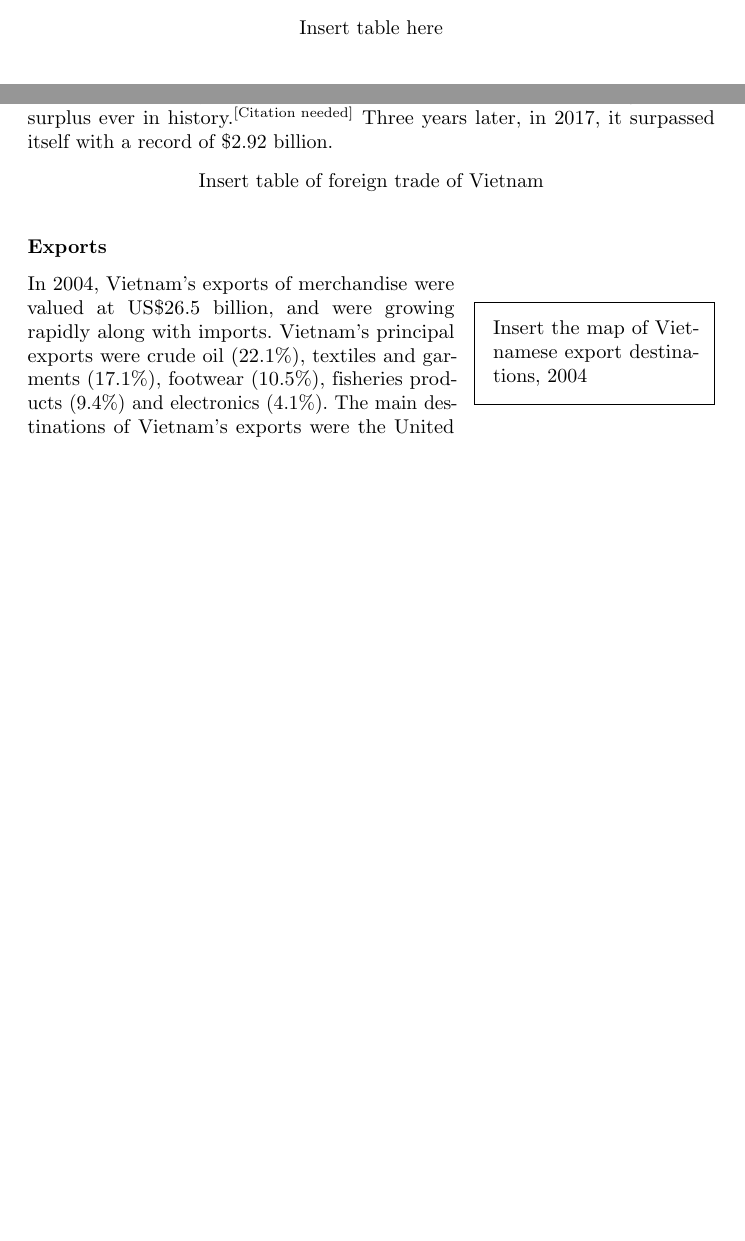
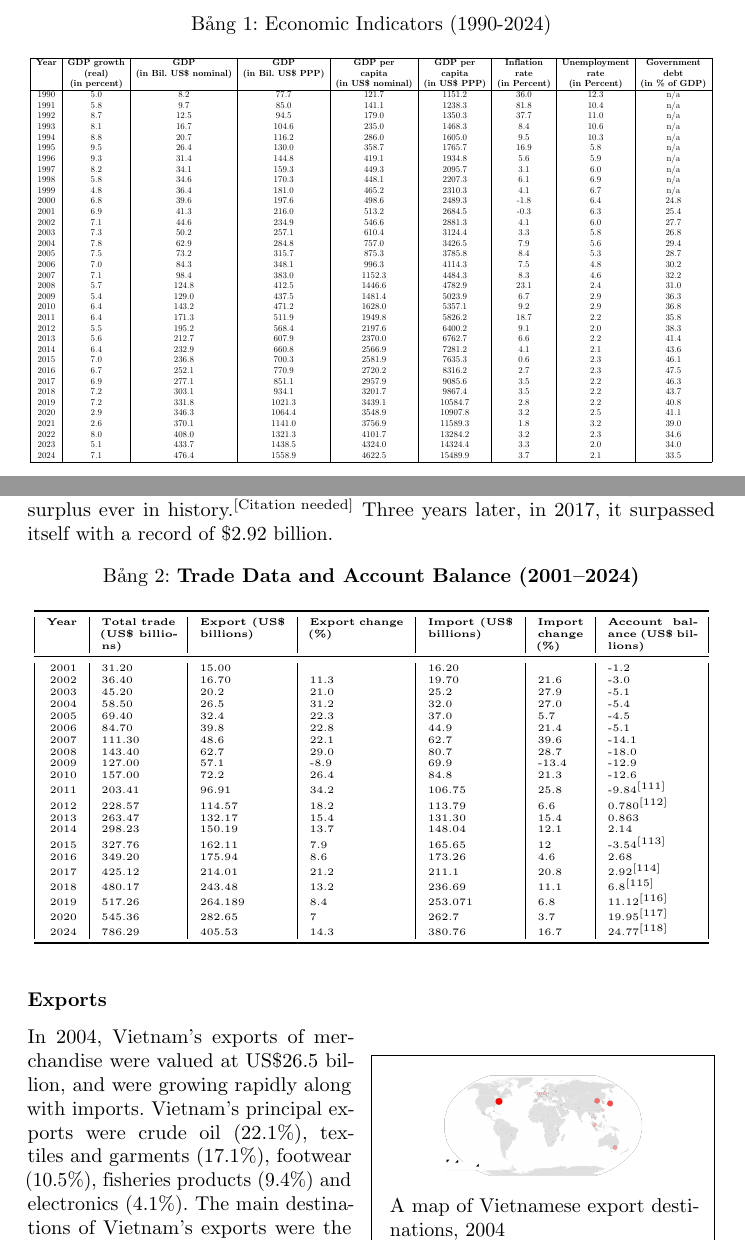
Before and after one commit to HuynhTrungTin52/Coding, a LaTeX problem sheet (laTEX/Assignment4/part5.tex): two parts of pages 7 and 16 of 22 before the commit and two parts of pages 8 and 17 of 23 after it, joined at a grey line, cut at the place of the change, the shorter picture padded with empty space. Compiled offline with pdfLaTeX.

Commit message:
Finished Latex homework temporarily

```diff
--- a/laTEX/Assignment4/part5.tex
+++ b/laTEX/Assignment4/part5.tex
@@ -15,7 +15,7 @@
 \usepackage[table]{xcolor}
 \usepackage{array}
 \usepackage[colorlinks=true, urlcolor=blue, linkcolor=red]{hyperref}
-
+\usepackage{graphicx}
 
 \AtBeginDocument{
     \renewcommand{\refname}{References}
@@ -141,4 +140,50 @@ The following table shows the main economic indicators in 1990-2023 (with IMF st
 
 \begin{table}[h]
     \centering
-    Insert table here
+    \caption{Economic Indicators (1990-2024)}
+    \label{tab:economic_indicators}
+    % \small % You can remove \small if resizebox makes it too small
+    \resizebox{\linewidth}{!}{
+        \begin{tabular}{|c|c|c|c|c|c|c|c|c|}
+        \hline
+        \textbf{Year} & \textbf{GDP growth} & \textbf{GDP} & \textbf{GDP} & \textbf{GDP per} & \textbf{GDP per} & \textbf{Inflation} & \textbf{Unemployment} & \textbf{Government} \\
+        & \textbf{(real)} & \textbf{(in Bil. US\$ nominal)} & \textbf{(in Bil. US\$ PPP)} & \textbf{capita} & \textbf{capita} & \textbf{rate} & \textbf{rate} & \textbf{debt} \\
+        & \textbf{(in percent)} & & & \textbf{(in US\$ nominal)} & \textbf{(in US\$ PPP)} & \textbf{(in Percent)} & \textbf{(in Percent)} & \textbf{(in \% of GDP)} \\
+        \hline
+        1990 & 5.0 & 8.2 & 77.7 & 121.7 & 1151.2 & 36.0 & 12.3 & n/a \\
+        1991 & 5.8 & 9.7 & 85.0 & 141.1 & 1238.3 & 81.8 & 10.4 & n/a \\
+        1992 & 8.7 & 12.5 & 94.5 & 179.0 & 1350.3 & 37.7 & 11.0 & n/a \\
+        1993 & 8.1 & 16.7 & 104.6 & 235.0 & 1468.3 & 8.4 & 10.6 & n/a \\
+        1994 & 8.8 & 20.7 & 116.2 & 286.0 & 1605.0 & 9.5 & 10.3 & n/a \\
+        1995 & 9.5 & 26.4 & 130.0 & 358.7 & 1765.7 & 16.9 & 5.8 & n/a \\
+        1996 & 9.3 & 31.4 & 144.8 & 419.1 & 1934.8 & 5.6 & 5.9 & n/a \\
+        1997 & 8.2 & 34.1 & 159.3 & 449.3 & 2095.7 & 3.1 & 6.0 & n/a \\
+        1998 & 5.8 & 34.6 & 170.3 & 448.1 & 2207.3 & 6.1 & 6.9 & n/a \\
+        1999 & 4.8 & 36.4 & 181.0 & 465.2 & 2310.3 & 4.1 & 6.7 & n/a \\
+        2000 & 6.8 & 39.6 & 197.6 & 498.6 & 2489.3 & -1.8 & 6.4 & 24.8 \\
+        2001 & 6.9 & 41.3 & 216.0 & 513.2 & 2684.5 & -0.3 & 6.3 & 25.4 \\
+        2002 & 7.1 & 44.6 & 234.9 & 546.6 & 2881.3 & 4.1 & 6.0 & 27.7 \\
+        2003 & 7.3 & 50.2 & 257.1 & 610.4 & 3124.4 & 3.3 & 5.8 & 26.8 \\
+        2004 & 7.8 & 62.9 & 284.8 & 757.0 & 3426.5 & 7.9 & 5.6 & 29.4 \\
+        2005 & 7.5 & 73.2 & 315.7 & 875.3 & 3785.8 & 8.4 & 5.3 & 28.7 \\
+        2006 & 7.0 & 84.3 & 348.1 & 996.3 & 4114.3 & 7.5 & 4.8 & 30.2 \\
+        2007 & 7.1 & 98.4 & 383.0 & 1152.3 & 4484.3 & 8.3 & 4.6 & 32.2 \\
+        2008 & 5.7 & 124.8 & 412.5 & 1446.6 & 4782.9 & 23.1 & 2.4 & 31.0 \\
+        2009 & 5.4 & 129.0 & 437.5 & 1481.4 & 5023.9 & 6.7 & 2.9 & 36.3 \\
+        2010 & 6.4 & 143.2 & 471.2 & 1628.0 & 5357.1 & 9.2 & 2.9 & 36.8 \\
+        2011 & 6.4 & 171.3 & 511.9 & 1949.8 & 5826.2 & 18.7 & 2.2 & 35.8 \\
+        2012 & 5.5 & 195.2 & 568.4 & 2197.6 & 6400.2 & 9.1 & 2.0 & 38.3 \\
+        2013 & 5.6 & 212.7 & 607.9 & 2370.0 & 6762.7 & 6.6 & 2.2 & 41.4 \\
+        2014 & 6.4 & 232.9 & 660.8 & 2566.9 & 7281.2 & 4.1 & 2.1 & 43.6 \\
+        2015 & 7.0 & 236.8 & 700.3 & 2581.9 & 7635.3 & 0.6 & 2.3 & 46.1 \\
+        2016 & 6.7 & 252.1 & 770.9 & 2720.2 & 8316.2 & 2.7 & 2.3 & 47.5 \\
+        2017 & 6.9 & 277.1 & 851.1 & 2957.9 & 9085.6 & 3.5 & 2.2 & 46.3 \\
+        2018 & 7.2 & 303.1 & 934.1 & 3201.7 & 9867.4 & 3.5 & 2.2 & 43.7 \\
+        2019 & 7.2 & 331.8 & 1021.3 & 3439.1 & 10584.7 & 2.8 & 2.2 & 40.8 \\
+        2020 & 2.9 & 346.3 & 1064.4 & 3548.9 & 10907.8 & 3.2 & 2.5 & 41.1 \\
+        2021 & 2.6 & 370.1 & 1141.0 & 3756.9 & 11589.3 & 1.8 & 3.2 & 39.0 \\
+        2022 & 8.0 & 408.0 & 1321.3 & 4101.7 & 13284.2 & 3.2 & 2.3 & 34.6 \\
+        2023 & 5.1 & 433.7 & 1438.5 & 4324.0 & 14324.4 & 3.3 & 2.0 & 34.0 \\
+        2024 & 7.1 & 476.4 & 1558.9 & 4622.5 & 15489.9 & 3.7 & 2.1 & 33.5 \\
+        \hline
+    \end{tabular}
@@ -365,16 +411,51 @@ Since Đổi Mới in 1986, Vietnam has increased trading, growing both exports
 
 The account deficit has since decreased. In 2012, Vietnam recorded a trade surplus of US\$780 million, the first trade surplus since 1993. Total trade reached US\$228.13 billion, an increase of 12.1\% from 2011.\textsuperscript{[Citation needed]} In 2013, Vietnam recorded the second year of trade surplus of US\$863 million. In 2014, Vietnam recorded the third year of trade surplus of US\$2.14 billion, the largest trade surplus ever in history.\textsuperscript{[Citation needed]} Three years later, in 2017, it surpassed itself with a record of \$2.92 billion.
 
-\begin{table}[h]
-    \centering
-    Insert table of foreign trade of Vietnam
+\begin{table}[htbp]
+\centering
+\caption{\textbf{Trade Data and Account Balance (2001–2024)}}
+\label{tab:TradeData_Fixed}
+\tiny % Keep font size tiny
+
+% Use p{width} columns to allow text wrapping in the headers
+% and | to add vertical lines between columns
+\begin{tabular}{| r | p{1.3cm} | p{1.5cm} | p{1.65cm} | p{1.5cm} | p{0.8cm} | p{1.55cm} |}
+\toprule
+\textbf{Year} & \textbf{T\-o\-t\-a\-l t\-r\-a\-d\-e (U\-S\$ b\-i\-l\-l\-i\-o\-n\-s)} & \textbf{Export (US\$ billions)} & \textbf{Export change (\%)} & \textbf{Import (US\$ billions)} & \textbf{Import change (\%)} & \textbf{Account balance (US\$ billions)} \\
+\midrule
+2001 & 31.20 & 15.00 & & 16.20 & & -1.2 \\
+2002 & 36.40 & 16.70 & 11.3 & 19.70 & 21.6 & -3.0 \\
+2003 & 45.20 & 20.2 & 21.0 & 25.2 & 27.9 & -5.1 \\
+2004 & 58.50 & 26.5 & 31.2 & 32.0 & 27.0 & -5.4 \\
+2005 & 69.40 & 32.4 & 22.3 & 37.0 & 5.7 & -4.5 \\
+2006 & 84.70 & 39.8 & 22.8 & 44.9 & 21.4 & -5.1 \\
+2007 & 111.30 & 48.6 & 22.1 & 62.7 & 39.6 & -14.1 \\
+2008 & 143.40 & 62.7 & 29.0 & 80.7 & 28.7 & -18.0 \\
+2009 & 127.00 & 57.1 & -8.9 & 69.9 & -13.4 & -12.9 \\
+2010 & 157.00 & 72.2 & 26.4 & 84.8 & 21.3 & -12.6 \\
+2011 & 203.41 & 96.91 & 34.2 & 106.75 & 25.8 & -9.84$^{[111]}$ \\
+2012 & 228.57 & 114.57 & 18.2 & 113.79 & 6.6 & 0.780$^{[112]}$ \\
+2013 & 263.47 & 132.17 & 15.4 & 131.30 & 15.4 & 0.863 \\
+2014 & 298.23 & 150.19 & 13.7 & 148.04 & 12.1 & 2.14 \\
+2015 & 327.76 & 162.11 & 7.9 & 165.65 & 12 & -3.54$^{[113]}$ \\
+2016 & 349.20 & 175.94 & 8.6 & 173.26 & 4.6 & 2.68 \\
+2017 & 425.12 & 214.01 & 21.2 & 211.1 & 20.8 & 2.92$^{[114]}$ \\
+2018 & 480.17 & 243.48 & 13.2 & 236.69 & 11.1 & 6.8$^{[115]}$ \\
+2019 & 517.26 & 264.189 & 8.4 & 253.071 & 6.8 & 11.12$^{[116]}$ \\
+2020 & 545.36 & 282.65 & 7 & 262.7 & 3.7 & 19.95$^{[117]}$ \\
+2024 & 786.29 & 405.53 & 14.3 & 380.76 & 16.7 & 24.77$^{[118]}$ \\
+\bottomrule
+\end{tabular}
 \end{table}
+
 
 \subsubsection*{Exports}
 
-\begin{wrapfigure}{r}{.35\textwidth}
+\begin{wrapfigure}{r}{.5\textwidth}
+    \centering
     \begin{framed}
-    Insert the map of Vietnamese export destinations, 2004
+    \includegraphics[width=35mm,scale=0.5]{Vietnamese-Exports-2004.svg.png}
+    \caption*{A map of Vietnamese export destinations, 2004}
     \end{framed}
 \end{wrapfigure}
 
```
Also changed, not shown: laTEX/Assignment4/250px-Sa_Pa_Rice_Terrace_IV.jpg (added), laTEX/Assignment4/CashewSnack.jpg (added), laTEX/Assignment4/Latte_and_dark_coffee.jpg (added), laTEX/Assignment4/Vietnamese-Exports-2004.svg.png (added), laTEX/Assignment4/part5.pdf, laTEX/Assignment4/part5.tex (30 more changed lines), 6 other files.
